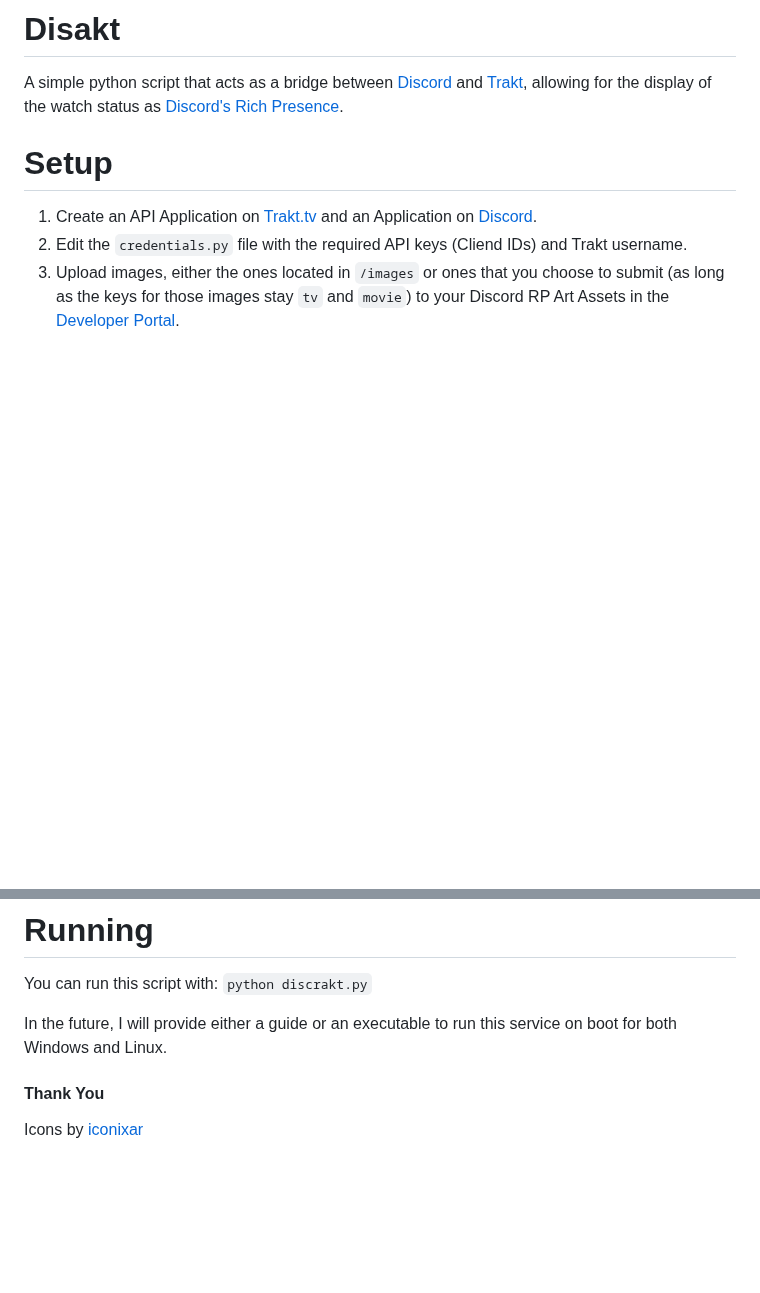
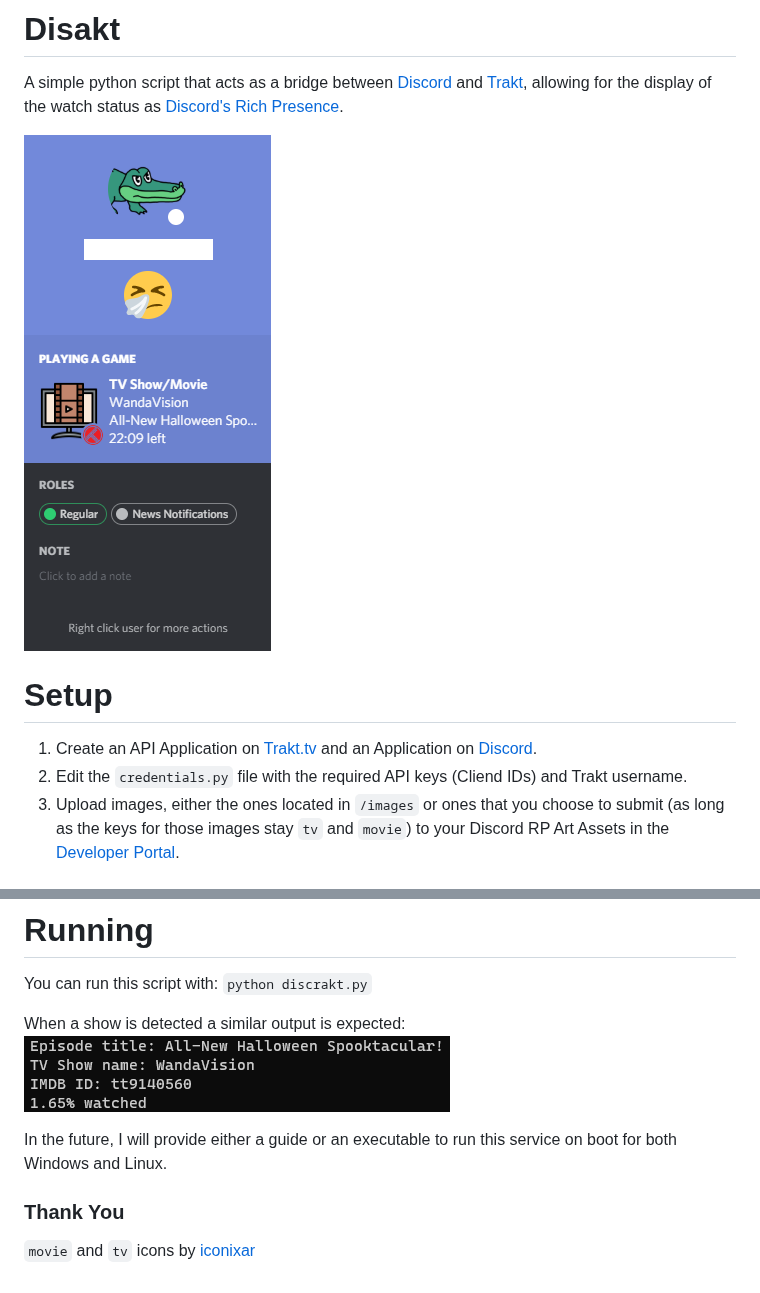
Before and after one commit to afonsojramos/discrakt, a Markdown page: README.md, 2 parts joined by grey strips. GitHub-like rendering; blank space fills up the shorter version.

Commit message:
added demo

```diff
--- a/README.md
+++ b/README.md
@@ -1,6 +1,7 @@
 # Disakt
 A simple python script that acts as a bridge between [Discord](https://discord.com/) and [Trakt](https://trakt.tv), allowing for the display of the watch status as [Discord's Rich Presence](https://discord.com/rich-presence).
 
+![Rich Presence](./images/demo/discord-rp.png)
 
 # Setup
 
@@ -18,8 +19,11 @@ After this, just install the dependencies using `pip install -r requirements.txt
 
 You can run this script with: `python discrakt.py`
 
+When a show is detected a similar output is expected:
+![Console](./images/demo/console.png)
+
 In the future, I will provide either a guide or an executable to run this service on boot for both Windows and Linux.
 
-#### Thank You
+### Thank You
 
-Icons by [iconixar](https://www.flaticon.com/authors/iconixar)
+`movie` and `tv` icons by [iconixar](https://www.flaticon.com/authors/iconixar)
```
Also changed, not shown: images/demo/discord-rp.png (renamed from images/demo/rich-presence.png).
